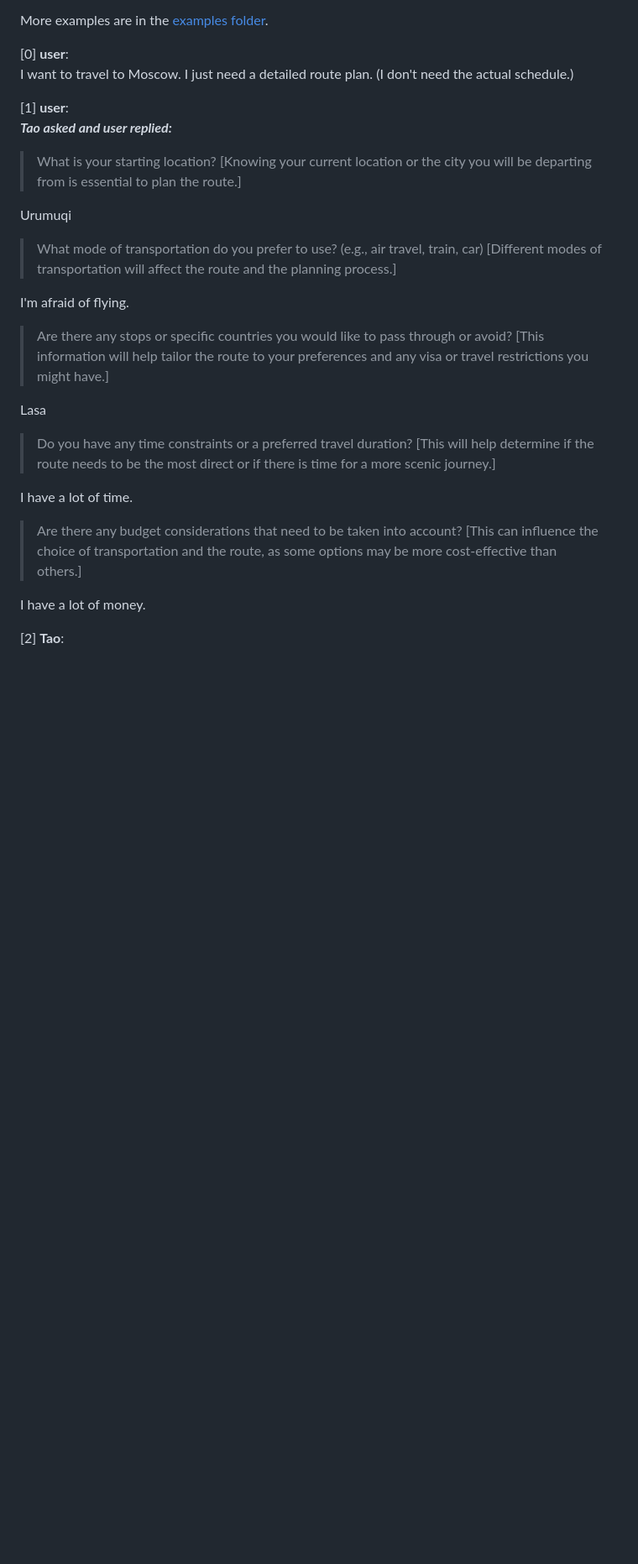
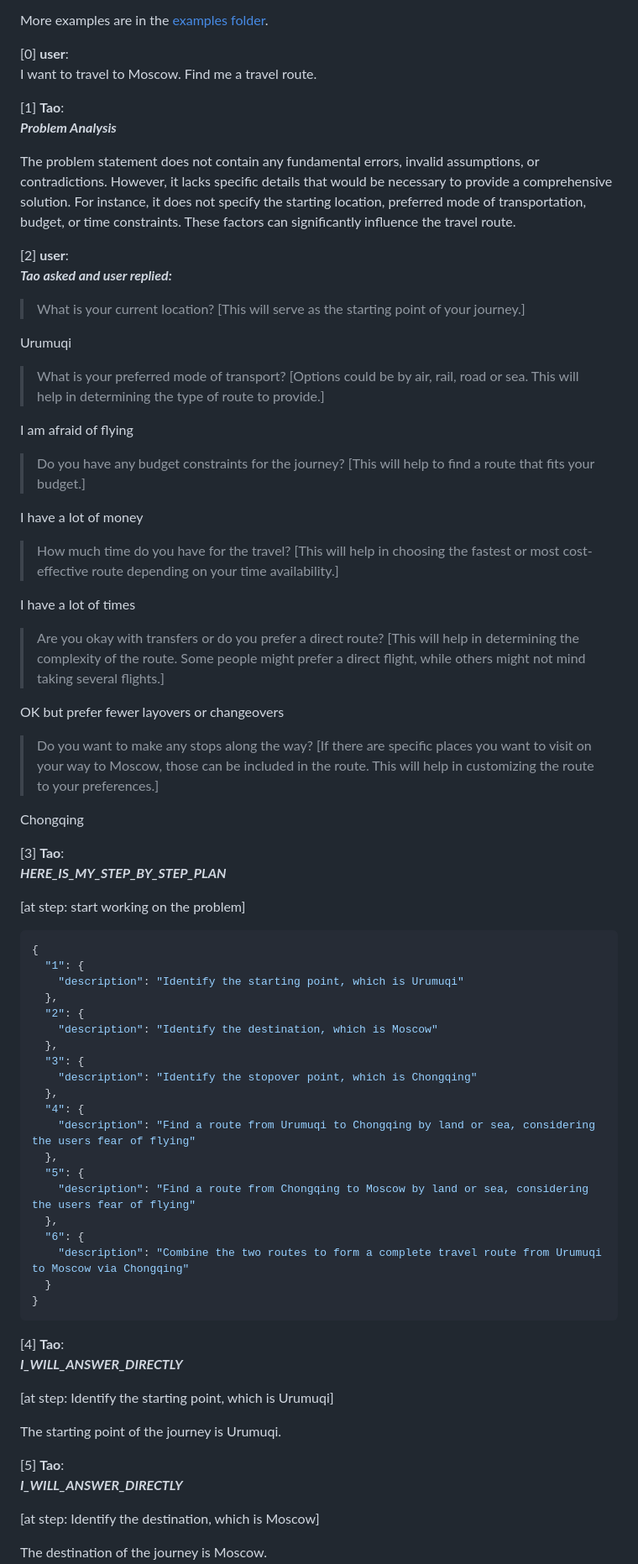
Before and after one commit to zillow/taogpt, a Markdown page: README.md, the part around one of its changes. Shown at 84% size. Drawn GitHub-style; blank space fills up the shorter version.

Commit message:
Revert back to GPT-4 travel example in README.md for more illustration of problem solving process.

````diff
--- a/README.md
+++ b/README.md
@@ -169,42 +173,116 @@ More examples are in the [examples folder](/examples).
 <div style="background-color:lightgreen; padding: 5px; border-bottom: 1px dotted grey">
 <div>[0] <b>user</b>: </div>
 
-I want to travel to Moscow. I just need a detailed route plan.
-(I don't need the actual schedule.)
+I want to travel to Moscow. Find me a travel route.
+
+
+</div>
+
+<div style="background-color:lightyellow; padding: 5px; border-bottom: 1px dotted grey">
+<div>[1] <b>Tao</b>: </div>
+
+***Problem Analysis***
+
+
+
+The problem statement does not contain any fundamental errors, invalid assumptions, or contradictions. However, it lacks specific details that would be necessary to provide a comprehensive solution. For instance, it does not specify the starting location, preferred mode of transportation, budget, or time constraints. These factors can significantly influence the travel route.
 
 
 </div>
 
 <div style="background-color:lightgreen; padding: 5px; border-bottom: 1px dotted grey">
-<div>[1] <b>user</b>: </div>
+<div>[2] <b>user</b>: </div>
 
 ***Tao asked and user replied:***
 
 
 
-> What is your starting location? [Knowing your current location or the city you will be departing from is essential to plan the route.]
+> What is your current location? [This will serve as the starting point of your journey.]
 
 Urumuqi
 
-> What mode of transportation do you prefer to use? (e.g., air travel, train, car) [Different modes of transportation will affect the route and the planning process.]
+> What is your preferred mode of transport? [Options could be by air, rail, road or sea. This will help in determining the type of route to provide.]
 
-I'm afraid of flying.
+I am afraid of flying
 
-> Are there any stops or specific countries you would like to pass through or avoid? [This information will help tailor the route to your preferences and any visa or travel restrictions you might have.]
+> Do you have any budget constraints for the journey? [This will help to find a route that fits your budget.]
 
-Lasa
+I have a lot of money
 
-> Do you have any time constraints or a preferred travel duration? [This will help determine if the route needs to be the most direct or if there is time for a more scenic journey.]
+> How much time do you have for the travel? [This will help in choosing the fastest or most cost-effective route depending on your time availability.]
 
-I have a lot of time.
+I have a lot of times
 
-> Are there any budget considerations that need to be taken into account? [This can influence the choice of transportation and the route, as some options may be more cost-effective than others.]
+> Are you okay with transfers or do you prefer a direct route? [This will help in determining the complexity of the route. Some people might prefer a direct flight, while others might not mind taking several flights.]
 
-I have a lot of money.
+OK but prefer fewer layovers or changeovers
+
+> Do you want to make any stops along the way? [If there are specific places you want to visit on your way to Moscow, those can be included in the route. This will help in customizing the route to your preferences.]
+
+Chongqing
 
 
 
 </div>
 
 <div style="background-color:lightyellow; padding: 5px; border-bottom: 1px dotted grey">
-<div>[2] <b>Tao</b>: </div>
+<div>[3] <b>Tao</b>: </div>
+
+***HERE_IS_MY_STEP_BY_STEP_PLAN***
+
+
+
+[at step: start working on the problem]
+
+```json
+{
+  "1": {
+    "description": "Identify the starting point, which is Urumuqi"
+  },
+  "2": {
+    "description": "Identify the destination, which is Moscow"
+  },
+  "3": {
+    "description": "Identify the stopover point, which is Chongqing"
+  },
+  "4": {
+    "description": "Find a route from Urumuqi to Chongqing by land or sea, considering the users fear of flying"
+  },
+  "5": {
+    "description": "Find a route from Chongqing to Moscow by land or sea, considering the users fear of flying"
+  },
+  "6": {
+    "description": "Combine the two routes to form a complete travel route from Urumuqi to Moscow via Chongqing"
+  }
+}
+```
+
+
+</div>
+
+<div style="background-color:lightyellow; padding: 5px; border-bottom: 1px dotted grey">
+<div>[4] <b>Tao</b>: </div>
+
+***I_WILL_ANSWER_DIRECTLY***
+
+
+
+[at step: Identify the starting point, which is Urumuqi]
+
+The starting point of the journey is Urumuqi.
+
+
+</div>
+
+<div style="background-color:lightyellow; padding: 5px; border-bottom: 1px dotted grey">
+<div>[5] <b>Tao</b>: </div>
+
+***I_WILL_ANSWER_DIRECTLY***
+
+
+
+[at step: Identify the destination, which is Moscow]
+
+The destination of the journey is Moscow.
+
+
````
Also changed, not shown: other parts of README.md (+105 -50 lines).
